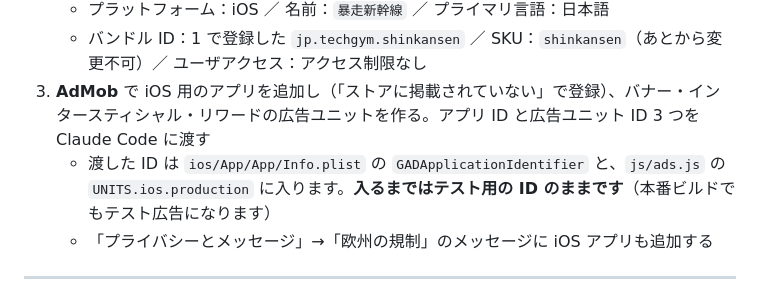
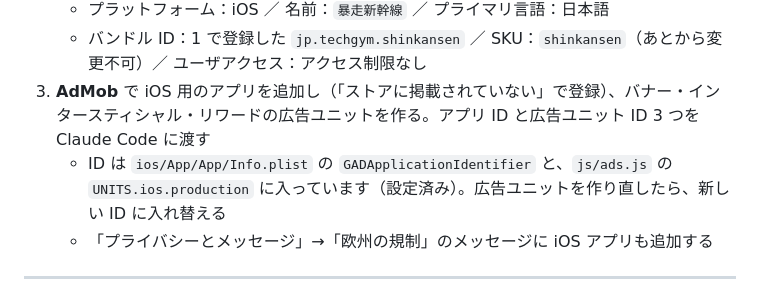
Before and after one commit to techgymjp/shinkansen, a Markdown page: docs/IOS_BUILD.md, the part around the change. Rendered like a GitHub page.

```diff
--- a/docs/IOS_BUILD.md
+++ b/docs/IOS_BUILD.md
@@ -25,7 +25,7 @@
    - プラットフォーム：iOS ／ 名前：`暴走新幹線` ／ プライマリ言語：日本語
    - バンドル ID：1 で登録した `jp.techgym.shinkansen` ／ SKU：`shinkansen`（あとから変更不可）／ ユーザアクセス：アクセス制限なし
 3. **AdMob** で iOS 用のアプリを追加し（「ストアに掲載されていない」で登録）、バナー・インタースティシャル・リワードの広告ユニットを作る。アプリ ID と広告ユニット ID 3 つを Claude Code に渡す
-   - 渡した ID は `ios/App/App/Info.plist` の `GADApplicationIdentifier` と、`js/ads.js` の `UNITS.ios.production` に入ります。**入るまではテスト用の ID のままです**（本番ビルドでもテスト広告になります）
+   - ID は `ios/App/App/Info.plist` の `GADApplicationIdentifier` と、`js/ads.js` の `UNITS.ios.production` に入っています（設定済み）。広告ユニットを作り直したら、新しい ID に入れ替える
    - 「プライバシーとメッセージ」→「欧州の規制」のメッセージに iOS アプリも追加する
 
 ---
```
Also changed, not shown: README.md (+4 -4 lines).
